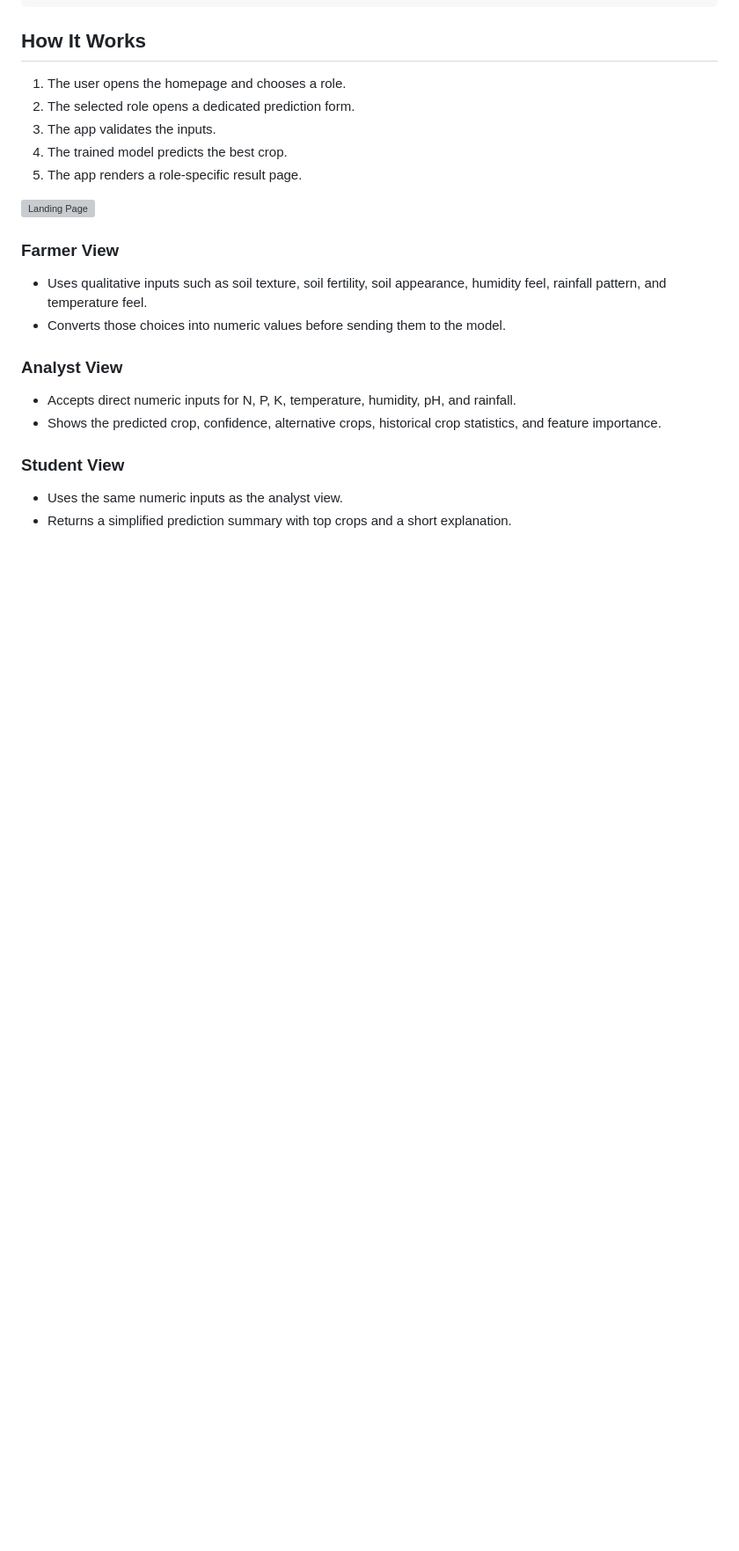
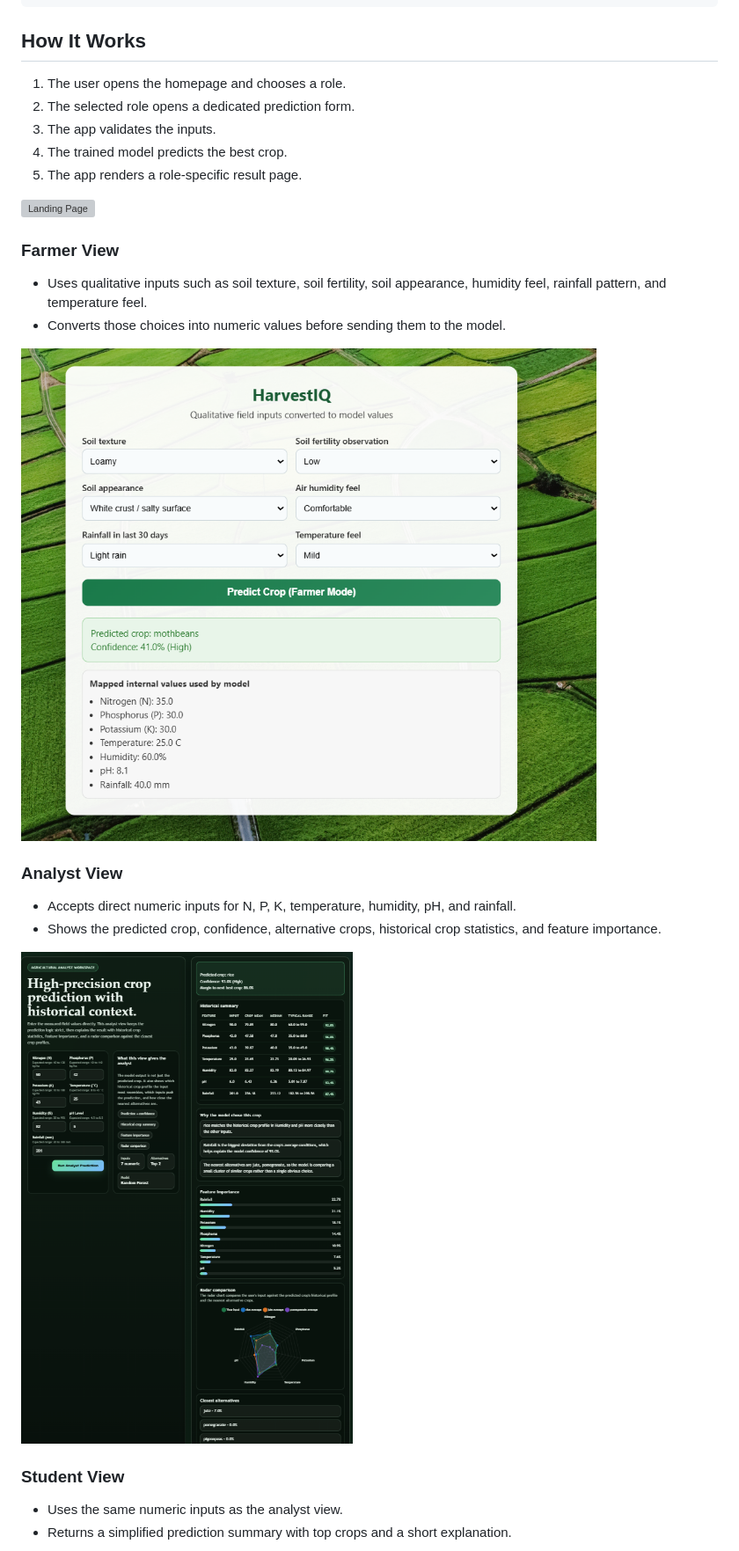
Before and after one commit to AtharvaKhismatrao/AgriFlask, a Markdown page: README.md, the part around one of its changes. Shown at 88% size. GitHub-like rendering; blank space fills up the shorter version; grey boxes are pictures that could not be loaded.

```diff
--- a/README.md
+++ b/README.md
@@ -77,11 +77,15 @@ HarvestIQ/
 - Uses qualitative inputs such as soil texture, soil fertility, soil appearance, humidity feel, rainfall pattern, and temperature feel.
 - Converts those choices into numeric values before sending them to the model.
 
+![Landing Page](readme_images/farmer.jpg)
+
 ### Analyst View
 
 - Accepts direct numeric inputs for N, P, K, temperature, humidity, pH, and rainfall.
 - Shows the predicted crop, confidence, alternative crops, historical crop statistics, and feature importance.
 
+![Landing Page](readme_images/analyst.jpg)
+
 ### Student View
 
 - Uses the same numeric inputs as the analyst view.
```
Also changed, not shown: other parts of README.md (+2 -0 lines).
